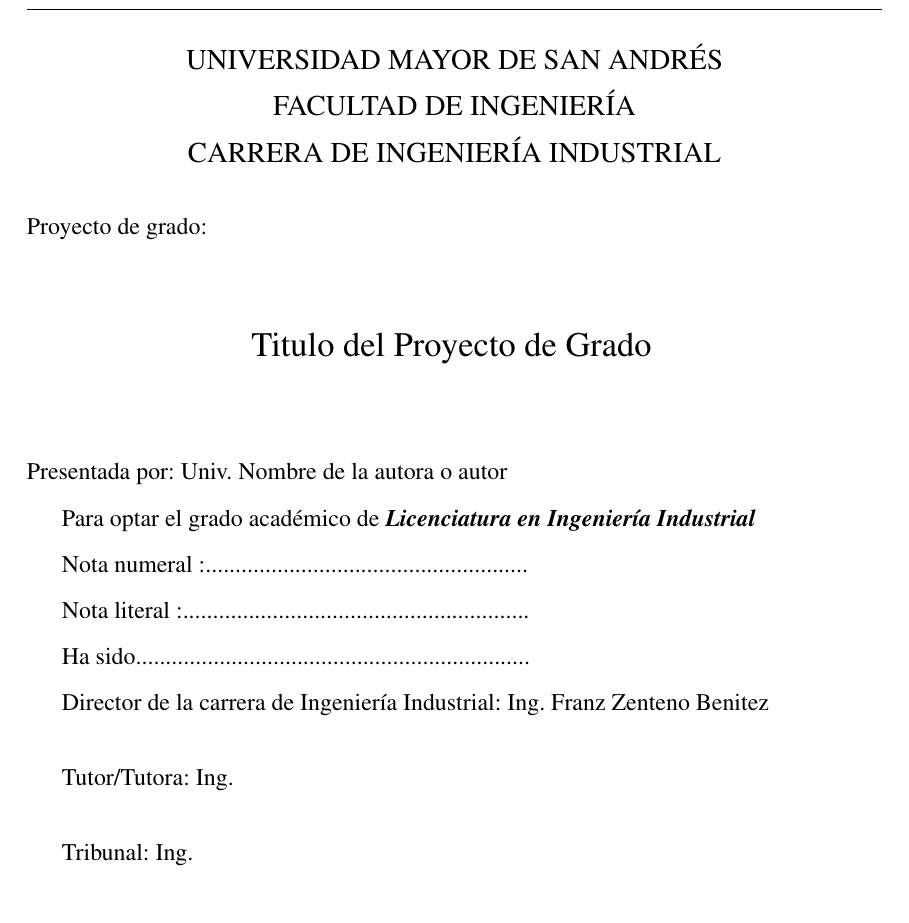
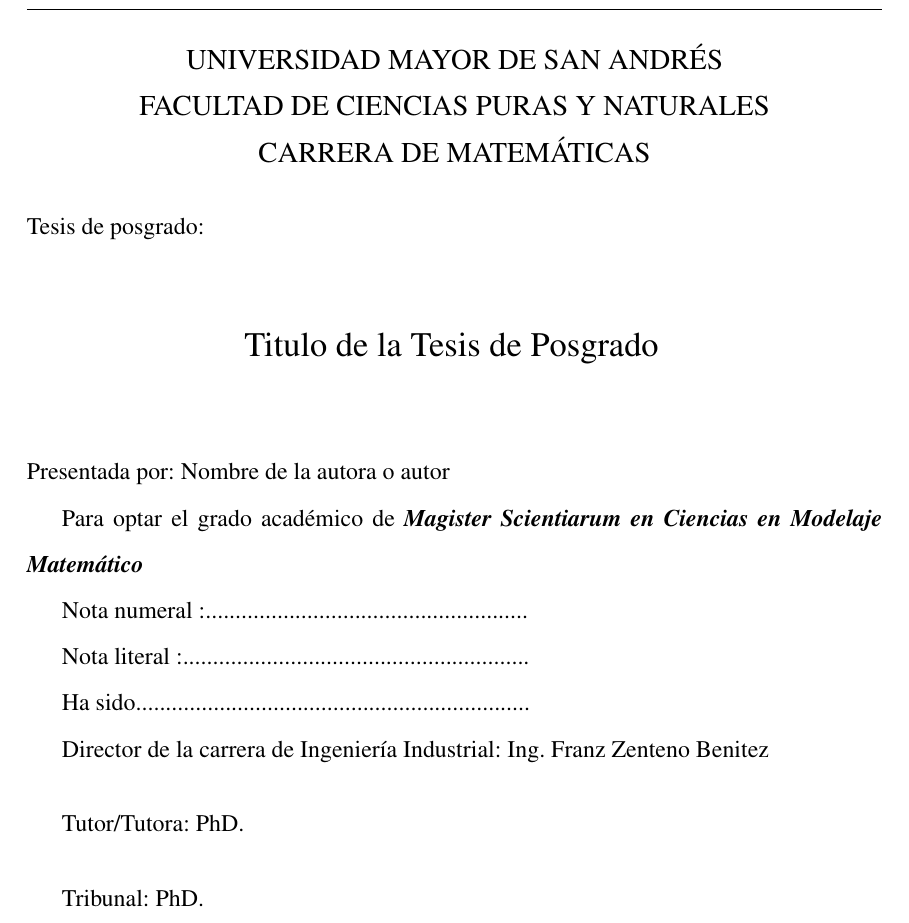
Before and after one commit to daynoryamil/Tesis-UMSA-Plantilla, a LaTeX book (Documento/main.tex, which reads Documento/Preliminares/2.Calificaciones.tex): part of page 3 of 17, cut so that both start at the same text. Compiled offline with pdfLaTeX.

Commit message:
Update 2.Calificaciones.tex

```diff
--- a/Documento/Preliminares/2.Calificaciones.tex
+++ b/Documento/Preliminares/2.Calificaciones.tex
@@ -1,19 +1,19 @@
 \begin{center}
 	{\large UNIVERSIDAD MAYOR DE SAN ANDRÉS}
 
-	{\large FACULTAD DE INGENIERÍA}
+	{\large FACULTAD DE CIENCIAS PURAS Y NATURALES}
 
-	{\large CARRERA DE INGENIERÍA INDUSTRIAL}
+	{\large CARRERA DE MATEMÁTICAS}
 \end{center}
-Proyecto de grado:
+Tesis de posgrado:
 \begin{center}
 	\vspace{1cm}
-	{\Large Titulo del Proyecto de Grado}
+	{\Large Titulo de la Tesis de Posgrado}
 	\vspace{1cm}
 \end{center}
-Presentada por: Univ. Nombre de la autora o autor
+Presentada por: Nombre de la autora o autor
 
-Para optar el grado académico de \textbf{\textit{Licenciatura en Ingeniería Industrial}}
+Para optar el grado académico de \textbf{\textit{Magister Scientiarum en Ciencias en Modelaje Matemático}}
 
 Nota numeral :......................................................
 
@@ -25,9 +25,9 @@
 Director de la carrera de Ingeniería Industrial: Ing. Franz Zenteno Benitez
 
 \vspace{0.5cm}
-Tutor/Tutora: Ing.
+Tutor/Tutora: PhD.
 
 \vspace{0.5cm}
-Tribunal: Ing.
+Tribunal: PhD.
 
 \vspace{0.5cm}
```
Also changed, not shown: Documento/Preliminares/2.Calificaciones.tex (6 more changed lines).
